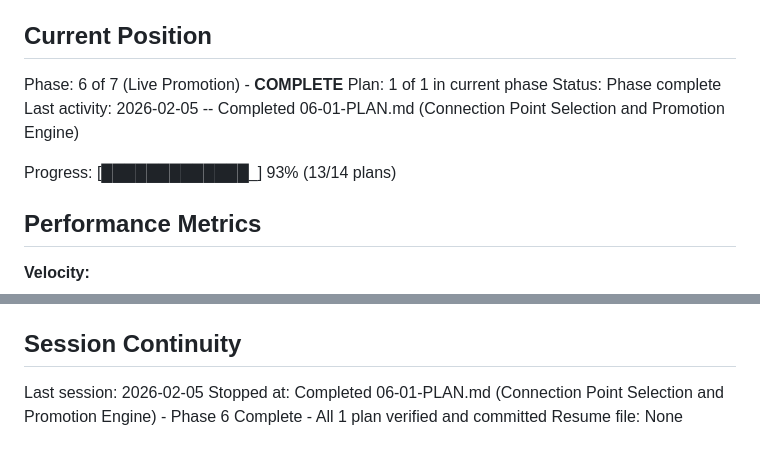
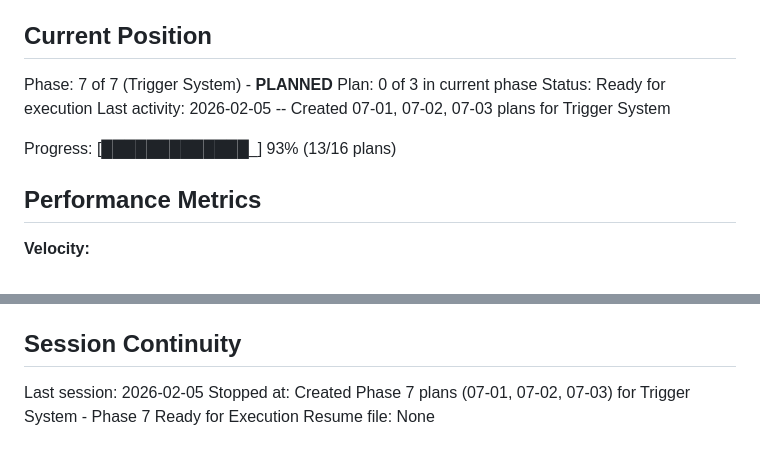
Before and after one commit to DasBluEyedDevil/TheBeckoningMU, a Markdown page: .planning/STATE.md, 2 parts joined by grey strips. GitHub-like rendering.

Commit message:
docs(state): update for Phase 7 planning complete

```diff
--- a/.planning/STATE.md
+++ b/.planning/STATE.md
@@ -9,12 +9,12 @@ See: .planning/PROJECT.md (updated 2026-02-03)
 
 ## Current Position
 
-Phase: 6 of 7 (Live Promotion) - **COMPLETE**
-Plan: 1 of 1 in current phase
-Status: Phase complete
-Last activity: 2026-02-05 -- Completed 06-01-PLAN.md (Connection Point Selection and Promotion Engine)
+Phase: 7 of 7 (Trigger System) - **PLANNED**
+Plan: 0 of 3 in current phase
+Status: Ready for execution
+Last activity: 2026-02-05 -- Created 07-01, 07-02, 07-03 plans for Trigger System
 
-Progress: [█████████████_] 93% (13/14 plans)
+Progress: [█████████████_] 93% (13/16 plans)
 
 ## Performance Metrics
 
@@ -105,5 +105,5 @@ Recent decisions affecting current work:
 ## Session Continuity
 
 Last session: 2026-02-05
-Stopped at: Completed 06-01-PLAN.md (Connection Point Selection and Promotion Engine) - Phase 6 Complete - All 1 plan verified and committed
+Stopped at: Created Phase 7 plans (07-01, 07-02, 07-03) for Trigger System - Phase 7 Ready for Execution
 Resume file: None
```
